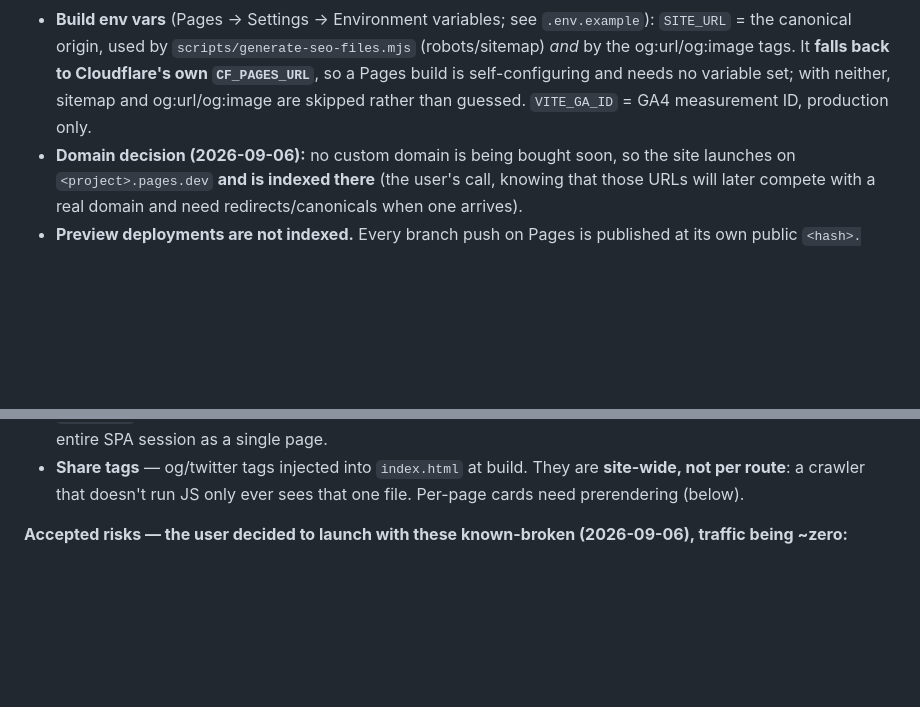
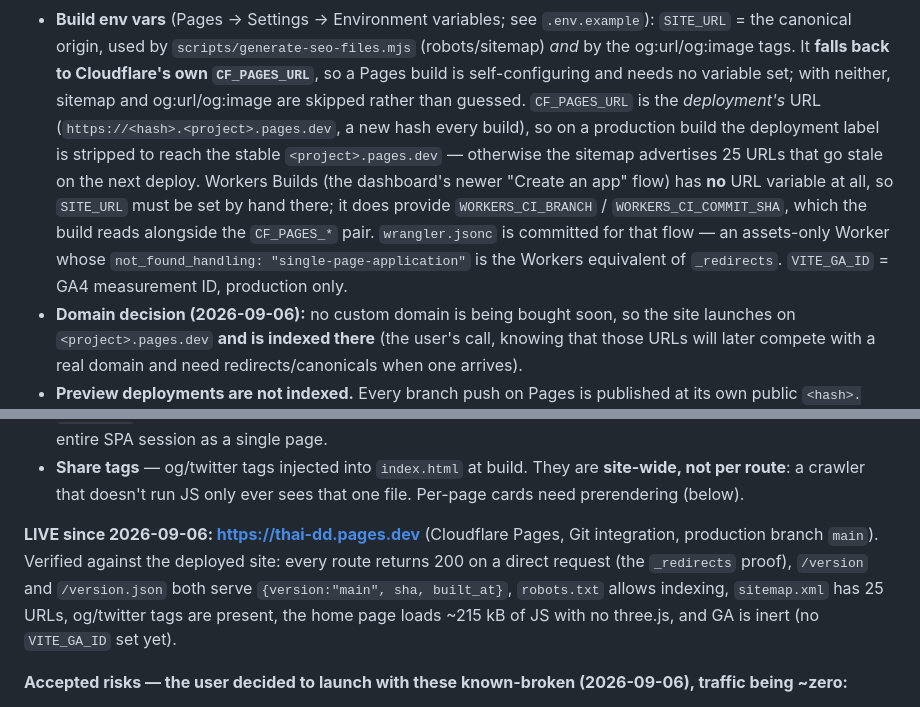
Before and after one commit to JitrudeeDongdee/CGwebsite, a Markdown page: spec.md, 2 parts joined by grey strips. Rendered like a GitHub page; blank space fills up the shorter version.

Commit message:
docs: record the live deploy and the pages.dev URL caveats
Co-Authored-By: Claude Opus 5 <noreply@anthropic.com>

```diff
--- a/spec.md
+++ b/spec.md
@@ -153,7 +153,13 @@ starting Phase 3, so the DB work happens against a real deployment.
   `SITE_URL` = the canonical origin, used by `scripts/generate-seo-files.mjs` (robots/sitemap) *and* by the
   og:url/og:image tags. It **falls back to Cloudflare's own `CF_PAGES_URL`**, so a Pages build is
   self-configuring and needs no variable set; with neither, sitemap and og:url/og:image are skipped rather
-  than guessed. `VITE_GA_ID` = GA4 measurement ID, production only.
+  than guessed. `CF_PAGES_URL` is the *deployment's* URL (`https://<hash>.<project>.pages.dev`, a new hash
+  every build), so on a production build the deployment label is stripped to reach the stable
+  `<project>.pages.dev` — otherwise the sitemap advertises 25 URLs that go stale on the next deploy.
+  Workers Builds (the dashboard's newer "Create an app" flow) has **no** URL variable at all, so `SITE_URL`
+  must be set by hand there; it does provide `WORKERS_CI_BRANCH` / `WORKERS_CI_COMMIT_SHA`, which the build
+  reads alongside the `CF_PAGES_*` pair. `wrangler.jsonc` is committed for that flow — an assets-only Worker
+  whose `not_found_handling: "single-page-application"` is the Workers equivalent of `_redirects`. `VITE_GA_ID` = GA4 measurement ID, production only.
 - **Domain decision (2026-09-06):** no custom domain is being bought soon, so the site launches on
   `<project>.pages.dev` **and is indexed there** (the user's call, knowing that those URLs will later compete
   with a real domain and need redirects/canonicals when one arrives).
@@ -169,6 +175,12 @@ starting Phase 3, so the DB work happens against a real deployment.
   would report an entire SPA session as a single page.
 - **Share tags** — og/twitter tags injected into `index.html` at build. They are **site-wide, not per route**:
   a crawler that doesn't run JS only ever sees that one file. Per-page cards need prerendering (below).
+
+**LIVE since 2026-09-06: https://thai-dd.pages.dev** (Cloudflare Pages, Git integration, production branch
+`main`). Verified against the deployed site: every route returns 200 on a direct request (the `_redirects`
+proof), `/version` and `/version.json` both serve `{version:"main", sha, built_at}`, `robots.txt` allows
+indexing, `sitemap.xml` has 25 URLs, og/twitter tags are present, the home page loads ~215 kB of JS with no
+three.js, and GA is inert (no `VITE_GA_ID` set yet).
 
 **Accepted risks — the user decided to launch with these known-broken (2026-09-06), traffic being ~zero:**
 - **Prices on the site are placeholders.** `products.ts` (฿432k–฿972k) and the per-sqm rates in
```
